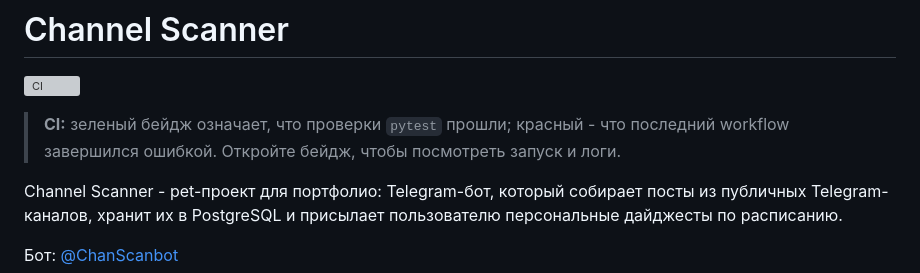
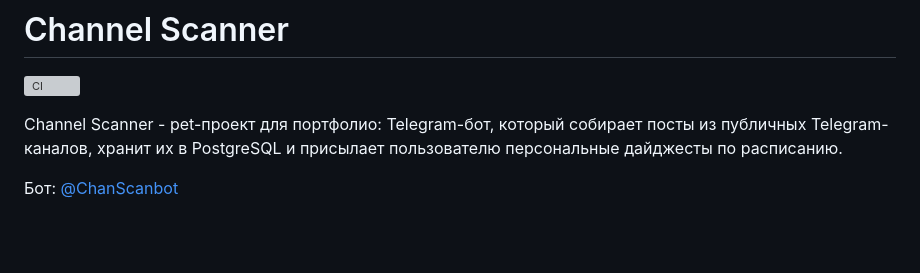
Before and after one commit to bzzbbzbz/Channel-Scanner, a Markdown page: README.md, the part around the change. Drawn GitHub-style; blank space fills up the shorter version; grey boxes are pictures that could not be loaded.

Commit message:
docs: remove CI badge explanation

```diff
--- a/README.md
+++ b/README.md
@@ -1,8 +1,6 @@
 # Channel Scanner
 
 [![CI](https://github.com/bzzbbzbz/Channel-Scanner/actions/workflows/ci.yml/badge.svg)](https://github.com/bzzbbzbz/Channel-Scanner/actions/workflows/ci.yml)
-
-> **CI:** зеленый бейдж означает, что проверки `pytest` прошли; красный - что последний workflow завершился ошибкой. Откройте бейдж, чтобы посмотреть запуск и логи.
 
 Channel Scanner - pet-проект для портфолио: Telegram-бот, который собирает посты из публичных Telegram-каналов, хранит их в PostgreSQL и присылает пользователю персональные дайджесты по расписанию.
 
```
